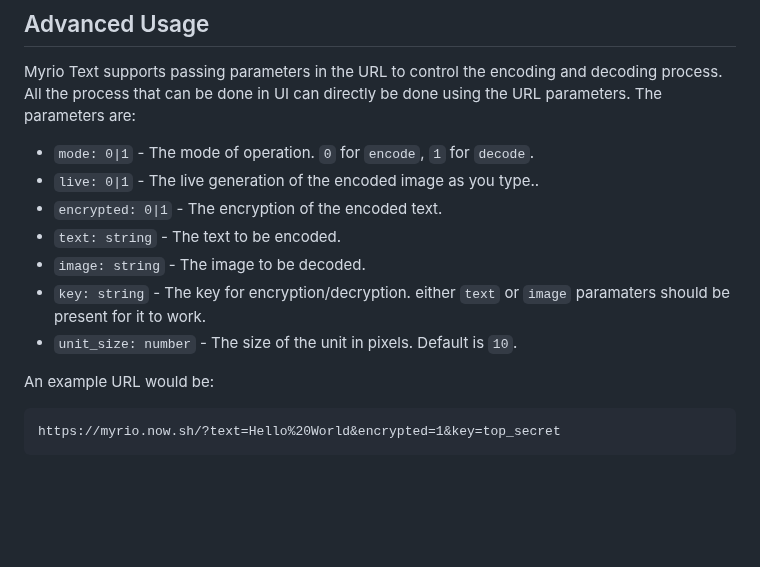
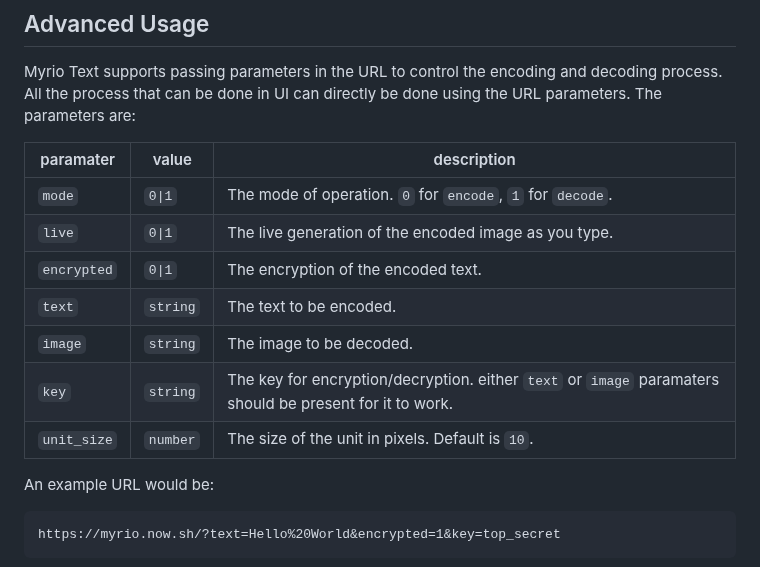
Before and after one commit to arnav-kr/MyrioText, a Markdown page: README.md, the part around the change. Rendered like a GitHub page; blank space fills up the shorter version.

Commit message:
chore: readme refactor

````diff
--- a/README.md
+++ b/README.md
@@ -105,14 +105,16 @@ menu.\
 ## Advanced Usage
 Myrio Text supports passing parameters in the URL to control the encoding and decoding process. All the process that can
 be done in UI can directly be done using the URL parameters. The parameters are:
-- `mode: 0|1` - The mode of operation. `0` for `encode`, `1` for `decode`.
-- `live: 0|1` - The live generation of the encoded image as you type..
-- `encrypted: 0|1` - The encryption of the encoded text.
-- `text: string` - The text to be encoded.
-- `image: string` - The image to be decoded.
-- `key: string` - The key for encryption/decryption. either `text` or `image` paramaters should be present for it to
-work.
-- `unit_size: number` - The size of the unit in pixels. Default is `10`.
+
+| paramater | value | description |
+| --- | --- | --- |
+| `mode` | `0\|1` | The mode of operation. `0` for `encode`, `1` for `decode`. |
+| `live` | `0\|1` | The live generation of the encoded image as you type. |
+| `encrypted` | `0\|1` | The encryption of the encoded text. |
+| `text` | `string` | The text to be encoded. |
+| `image` | `string` | The image to be decoded. |
+| `key` | `string` | The key for encryption/decryption. either `text` or `image` paramaters should be present for it to work. |
+| `unit_size` | `number` | The size of the unit in pixels. Default is `10`. |
 
 An example URL would be:
 ```
````
